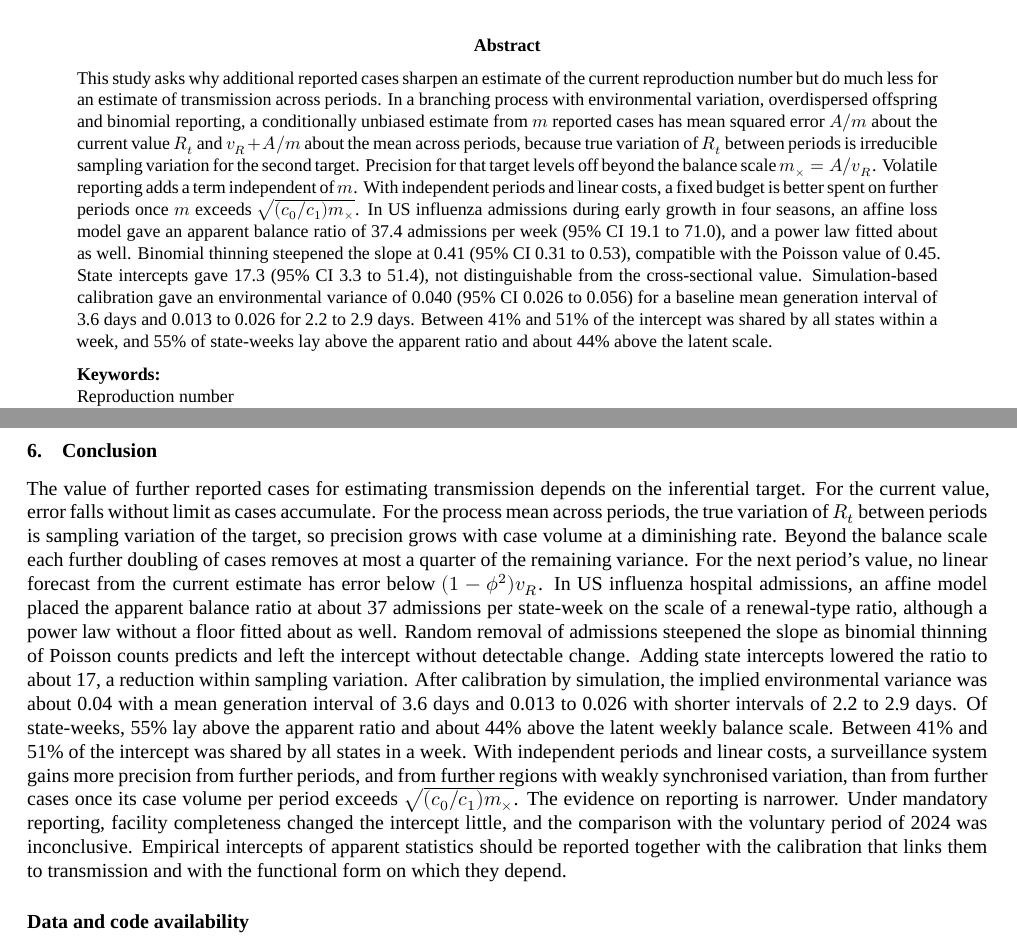
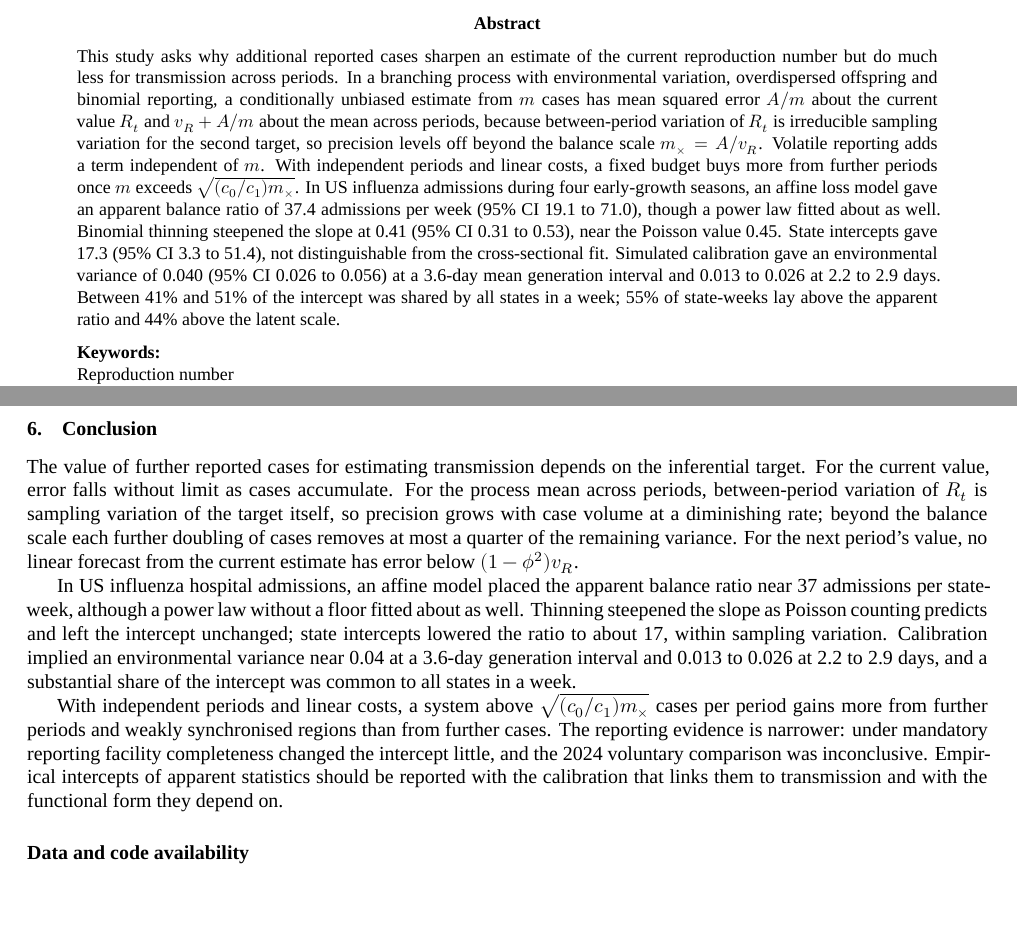
Before and after one commit to wangchi2068/case-count-bottleneck, a LaTeX paper (paper_en/main.tex, which reads paper_en/sections/abstract.tex, paper_en/sections/conclusion.tex): two parts of pages 1 and 18 of 36, joined at a grey line, cut so that both start at the same text, the shorter picture padded with empty space. Compiled offline with XeLaTeX; a missing font is replaced by an installed copy or a similar font.

Commit message:
style: trim abstract to 249 words and tighten conclusion; add emergencystretch for CJK citation clusters
- Abstract (en/zh) compressed from 266 to 249 words, below the 250-word limit
  required by the target journal, without dropping any reported result.
- Conclusion (en/zh) cut from 325 to 262 words by removing the numeric
  recitation that duplicated the abstract; the conceptual takeaway, the design
  rule and the reporting caveat are retained.
- paper_zh: \emergencystretch=2em removes a 3pt overfull hbox caused by
  unbreakable author-year citation clusters in the introduction.

```diff
--- a/paper_en/sections/abstract.tex
+++ b/paper_en/sections/abstract.tex
@@ -1,5 +1,5 @@
 \begin{abstract}
-\noindent This study asks why additional reported cases sharpen an estimate of the current reproduction number but do much less for an estimate of transmission across periods. In a branching process with environmental variation, overdispersed offspring and binomial reporting, a conditionally unbiased estimate from $m$ reported cases has mean squared error $A/m$ about the current value $R_t$ and $v_R+A/m$ about the mean across periods, because true variation of $R_t$ between periods is irreducible sampling variation for the second target. Precision for that target levels off beyond the balance scale $\mx=A/v_R$. Volatile reporting adds a term independent of $m$. With independent periods and linear costs, a fixed budget is better spent on further periods once $m$ exceeds $\sqrt{(c_0/c_1)\mx}$. In US influenza admissions during early growth in four seasons, an affine loss model gave an apparent balance ratio of 37.4 admissions per week (95\% CI 19.1 to 71.0), and a power law fitted about as well. Binomial thinning steepened the slope at 0.41 (95\% CI 0.31 to 0.53), compatible with the Poisson value of 0.45. State intercepts gave 17.3 (95\% CI 3.3 to 51.4), not distinguishable from the cross-sectional value. Simulation-based calibration gave an environmental variance of 0.040 (95\% CI 0.026 to 0.056) for a baseline mean generation interval of 3.6 days and 0.013 to 0.026 for 2.2 to 2.9 days. Between 41\% and 51\% of the intercept was shared by all states within a week, and 55\% of state-weeks lay above the apparent ratio and about 44\% above the latent scale.
+\noindent This study asks why additional reported cases sharpen an estimate of the current reproduction number but do much less for transmission across periods. In a branching process with environmental variation, overdispersed offspring and binomial reporting, a conditionally unbiased estimate from $m$ cases has mean squared error $A/m$ about the current value $R_t$ and $v_R+A/m$ about the mean across periods, because between-period variation of $R_t$ is irreducible sampling variation for the second target, so precision levels off beyond the balance scale $\mx=A/v_R$. Volatile reporting adds a term independent of $m$. With independent periods and linear costs, a fixed budget buys more from further periods once $m$ exceeds $\sqrt{(c_0/c_1)\mx}$. In US influenza admissions during four early-growth seasons, an affine loss model gave an apparent balance ratio of 37.4 admissions per week (95\% CI 19.1 to 71.0), though a power law fitted about as well. Binomial thinning steepened the slope at 0.41 (95\% CI 0.31 to 0.53), near the Poisson value 0.45. State intercepts gave 17.3 (95\% CI 3.3 to 51.4), not distinguishable from the cross-sectional fit. Simulated calibration gave an environmental variance of 0.040 (95\% CI 0.026 to 0.056) at a 3.6-day mean generation interval and 0.013 to 0.026 at 2.2 to 2.9 days. Between 41\% and 51\% of the intercept was shared by all states in a week; 55\% of state-weeks lay above the apparent ratio and 44\% above the latent scale.
 
 \medskip
 \noindent\textbf{Keywords:}\\
--- a/paper_en/sections/conclusion.tex
+++ b/paper_en/sections/conclusion.tex
@@ -1,4 +1,8 @@
 \section{Conclusion}
 \label{sec:conclusion}
 
-The value of further reported cases for estimating transmission depends on the inferential target. For the current value, error falls without limit as cases accumulate. For the process mean across periods, the true variation of $R_t$ between periods is sampling variation of the target, so precision grows with case volume at a diminishing rate. Beyond the balance scale each further doubling of cases removes at most a quarter of the remaining variance. For the next period's value, no linear forecast from the current estimate has error below $(1-\phi^2)v_R$. In US influenza hospital admissions, an affine model placed the apparent balance ratio at about 37 admissions per state-week on the scale of a renewal-type ratio, although a power law without a floor fitted about as well. Random removal of admissions steepened the slope as binomial thinning of Poisson counts predicts and left the intercept without detectable change. Adding state intercepts lowered the ratio to about 17, a reduction within sampling variation. After calibration by simulation, the implied environmental variance was about 0.04 with a mean generation interval of 3.6 days and 0.013 to 0.026 with shorter intervals of 2.2 to 2.9 days. Of state-weeks, 55\% lay above the apparent ratio and about 44\% above the latent weekly balance scale. Between 41\% and 51\% of the intercept was shared by all states in a week. With independent periods and linear costs, a surveillance system gains more precision from further periods, and from further regions with weakly synchronised variation, than from further cases once its case volume per period exceeds $\sqrt{(c_0/c_1)\mx}$. The evidence on reporting is narrower. Under mandatory reporting, facility completeness changed the intercept little, and the comparison with the voluntary period of 2024 was inconclusive. Empirical intercepts of apparent statistics should be reported together with the calibration that links them to transmission and with the functional form on which they depend.
+The value of further reported cases for estimating transmission depends on the inferential target. For the current value, error falls without limit as cases accumulate. For the process mean across periods, between-period variation of $R_t$ is sampling variation of the target itself, so precision grows with case volume at a diminishing rate; beyond the balance scale each further doubling of cases removes at most a quarter of the remaining variance. For the next period's value, no linear forecast from the current estimate has error below $(1-\phi^2)v_R$.
+
+In US influenza hospital admissions, an affine model placed the apparent balance ratio near 37 admissions per state-week, although a power law without a floor fitted about as well. Thinning steepened the slope as Poisson counting predicts and left the intercept unchanged; state intercepts lowered the ratio to about 17, within sampling variation. Calibration implied an environmental variance near 0.04 at a 3.6-day generation interval and 0.013 to 0.026 at 2.2 to 2.9 days, and a substantial share of the intercept was common to all states in a week.
+
+With independent periods and linear costs, a system above $\sqrt{(c_0/c_1)\mx}$ cases per period gains more from further periods and weakly synchronised regions than from further cases. The reporting evidence is narrower: under mandatory reporting facility completeness changed the intercept little, and the 2024 voluntary comparison was inconclusive. Empirical intercepts of apparent statistics should be reported with the calibration that links them to transmission and with the functional form they depend on.
```
Also changed, not shown: paper_zh/main.tex (+3 -0 lines), paper_zh/sections/abstract.tex (+1 -1 lines), paper_zh/sections/conclusion.tex (+5 -1 lines), paper_en/paper.pdf, paper_zh/paper.pdf.
